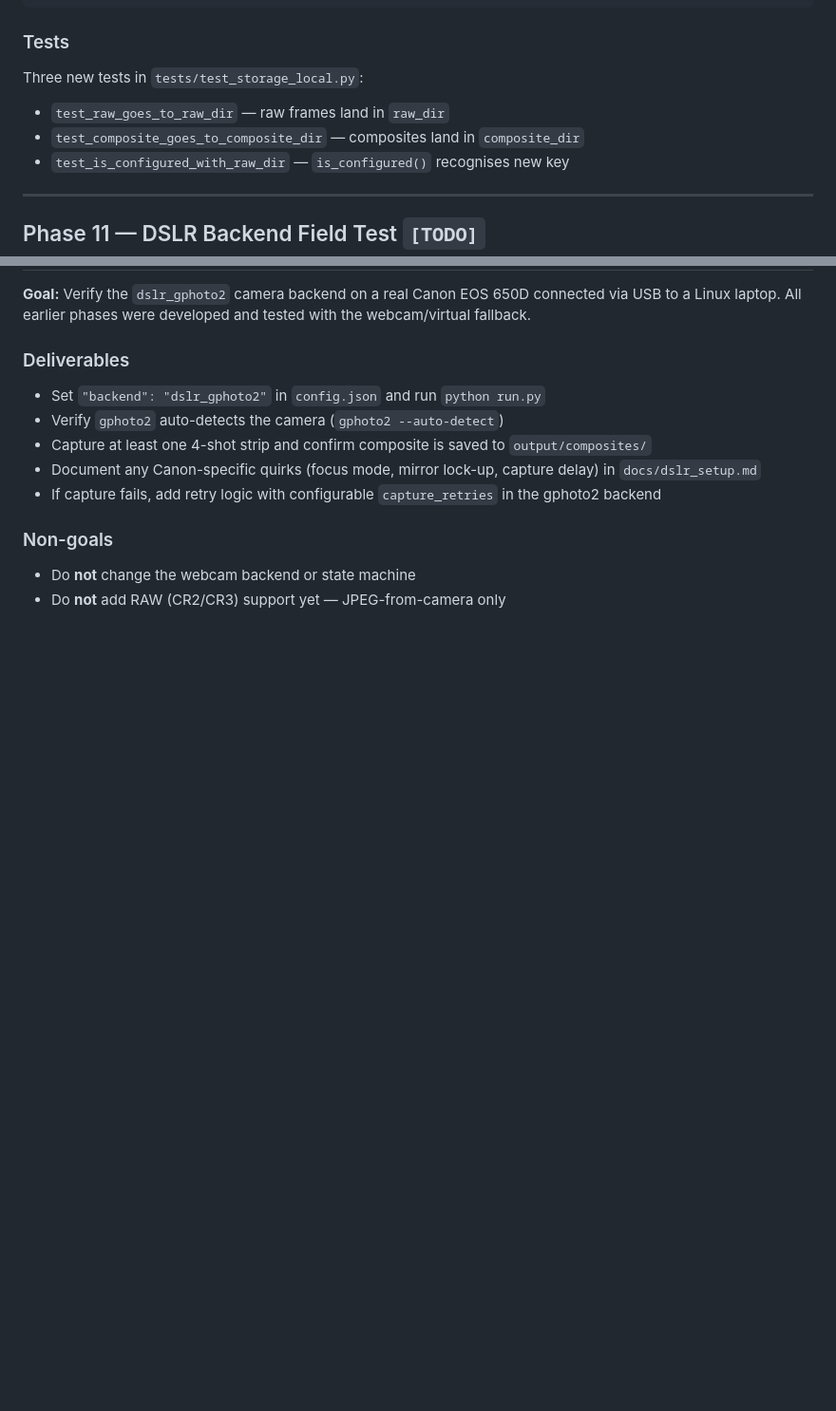
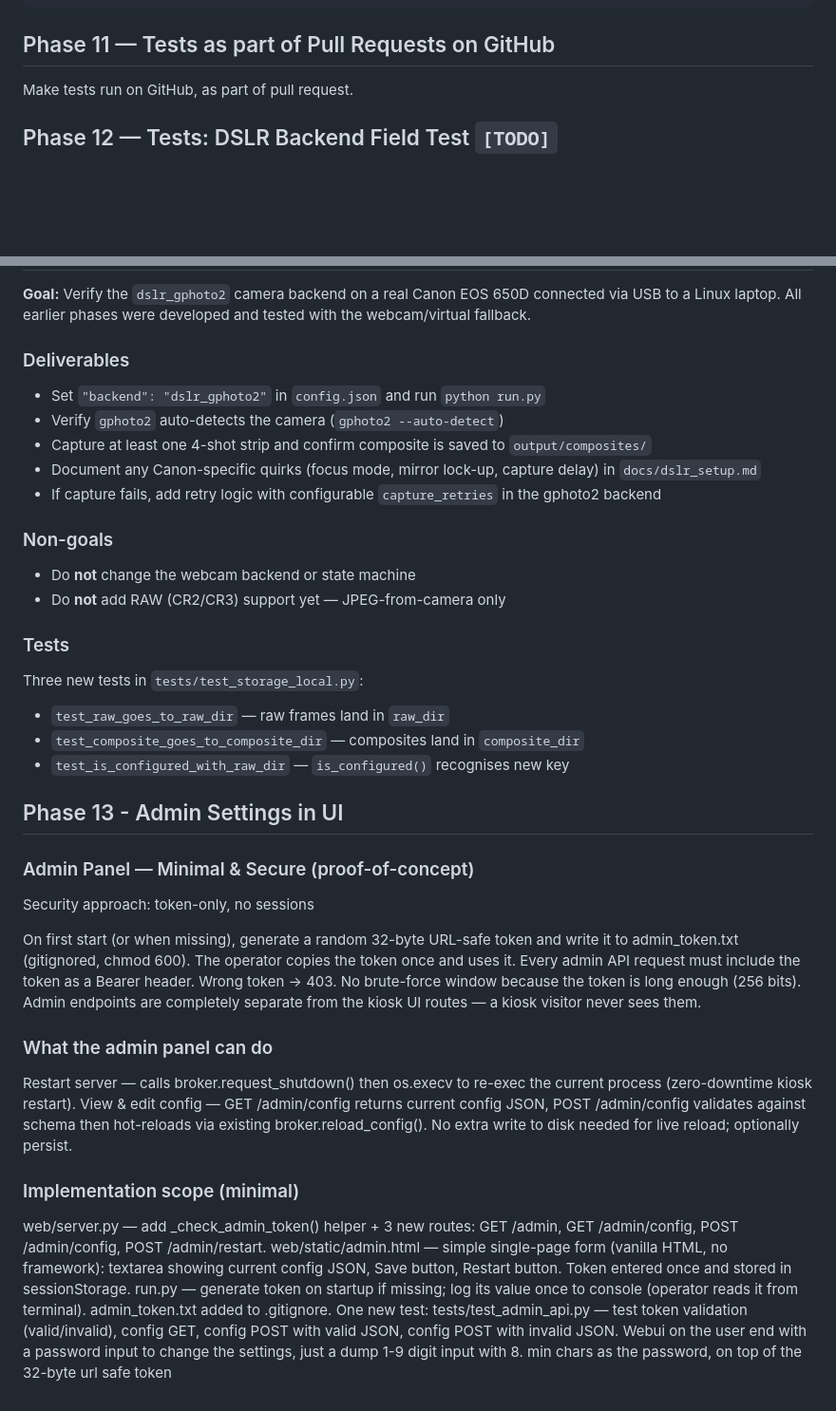
Before and after one commit to exetico/granularphotobooth, a Markdown page: docs/roadmap.md, 2 parts joined by grey strips. Shown at 95% size. Drawn GitHub-style; blank space fills up the shorter version.

Commit message:
Update phases

````diff
--- a/docs/roadmap.md
+++ b/docs/roadmap.md
@@ -324,15 +324,11 @@ python run.py
 }
 ```
 
-### Tests
-Three new tests in `tests/test_storage_local.py`:
-- `test_raw_goes_to_raw_dir` — raw frames land in `raw_dir`
-- `test_composite_goes_to_composite_dir` — composites land in `composite_dir`
-- `test_is_configured_with_raw_dir` — `is_configured()` recognises new key
+## Phase 11 — Tests as part of Pull Requests on GitHub
 
----
+Make tests run on GitHub, as part of pull request.
 
-## Phase 11 — DSLR Backend Field Test `[TODO]`
+## Phase 12 — Tests: DSLR Backend Field Test `[TODO]`
 
 **Goal:** Verify the `dslr_gphoto2` camera backend on a real Canon EOS 650D
 connected via USB to a Linux laptop.  All earlier phases were developed and
@@ -351,3 +347,33 @@ tested with the webcam/virtual fallback.
 ### Non-goals
 - Do **not** change the webcam backend or state machine
 - Do **not** add RAW (CR2/CR3) support yet — JPEG-from-camera only
+
+### Tests
+Three new tests in `tests/test_storage_local.py`:
+- `test_raw_goes_to_raw_dir` — raw frames land in `raw_dir`
+- `test_composite_goes_to_composite_dir` — composites land in `composite_dir`
+- `test_is_configured_with_raw_dir` — `is_configured()` recognises new key
+
+## Phase 13 - Admin Settings in UI
+
+### Admin Panel — Minimal & Secure (proof-of-concept)
+
+Security approach: token-only, no sessions
+
+On first start (or when missing), generate a random 32-byte URL-safe token and write it to admin_token.txt (gitignored, chmod 600). The operator copies the token once and uses it.
+Every admin API request must include the token as a Bearer header. Wrong token → 403. No brute-force window because the token is long enough (256 bits).
+Admin endpoints are completely separate from the kiosk UI routes — a kiosk visitor never sees them.
+
+### What the admin panel can do
+
+Restart server — calls broker.request_shutdown() then os.execv to re-exec the current process (zero-downtime kiosk restart).
+View & edit config — GET /admin/config returns current config JSON, POST /admin/config validates against schema then hot-reloads via existing broker.reload_config(). No extra write to disk needed for live reload; optionally persist.
+
+### Implementation scope (minimal)
+
+web/server.py — add _check_admin_token() helper + 3 new routes: GET /admin, GET /admin/config, POST /admin/config, POST /admin/restart.
+web/static/admin.html — simple single-page form (vanilla HTML, no framework): textarea showing current config JSON, Save button, Restart button. Token entered once and stored in sessionStorage.
+run.py — generate token on startup if missing; log its value once to console (operator reads it from terminal).
+admin_token.txt added to .gitignore.
+One new test: tests/test_admin_api.py — test token validation (valid/invalid), config GET, config POST with valid JSON, config POST with invalid JSON.
+Webui on the user end with a password input to change the settings, just a dump 1-9 digit input with 8. min chars as the password, on top of the 32-byte url safe token
````
